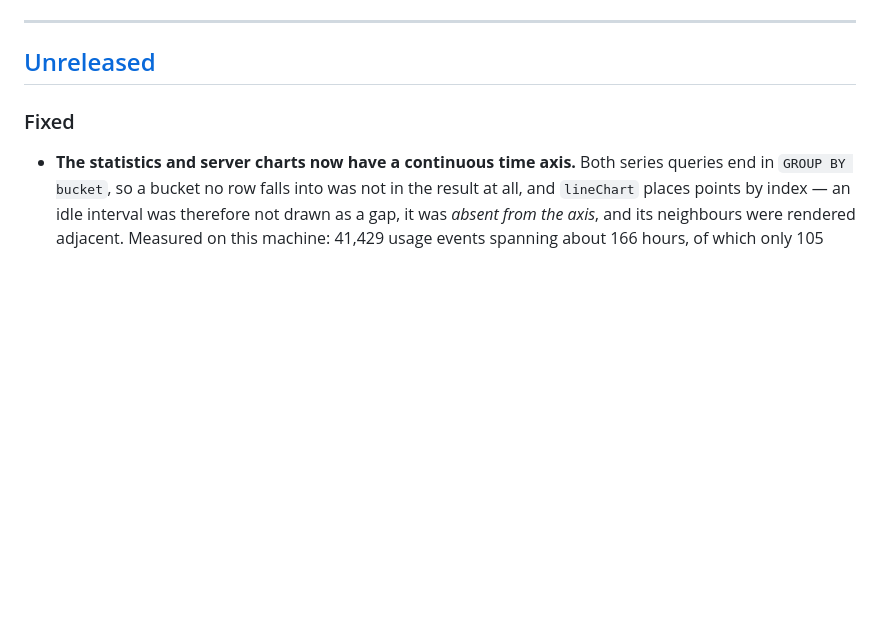
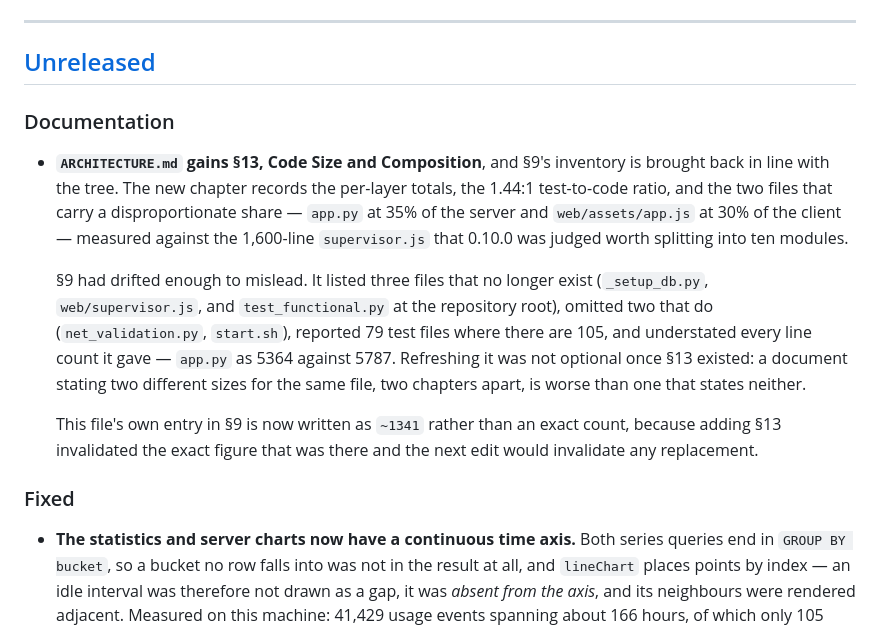
Before and after one commit to tarrinho/claude_code_webclient, a Markdown page: CHANGELOG.md, the part around the change. Rendered like a GitHub page; blank space fills up the shorter version.

```diff
--- a/CHANGELOG.md
+++ b/CHANGELOG.md
@@ -21,6 +21,27 @@ churn.
 ---
 
 ## [Unreleased]
+
+### Documentation
+
+- **`ARCHITECTURE.md` gains §13, Code Size and Composition**, and §9's inventory
+  is brought back in line with the tree. The new chapter records the per-layer
+  totals, the 1.44:1 test-to-code ratio, and the two files that carry a
+  disproportionate share — `app.py` at 35% of the server and
+  `web/assets/app.js` at 30% of the client — measured against the 1,600-line
+  `supervisor.js` that 0.10.0 was judged worth splitting into ten modules.
+
+  §9 had drifted enough to mislead. It listed three files that no longer exist
+  (`_setup_db.py`, `web/supervisor.js`, and `test_functional.py` at the
+  repository root), omitted two that do (`net_validation.py`, `start.sh`),
+  reported 79 test files where there are 105, and understated every line count
+  it gave — `app.py` as 5364 against 5787. Refreshing it was not optional once
+  §13 existed: a document stating two different sizes for the same file, two
+  chapters apart, is worse than one that states neither.
+
+  This file's own entry in §9 is now written as `~1341` rather than an exact
+  count, because adding §13 invalidated the exact figure that was there and the
+  next edit would invalidate any replacement.
 
 ### Fixed
 
```
Also changed, not shown: ARCHITECTURE.md (+133 -55 lines).
